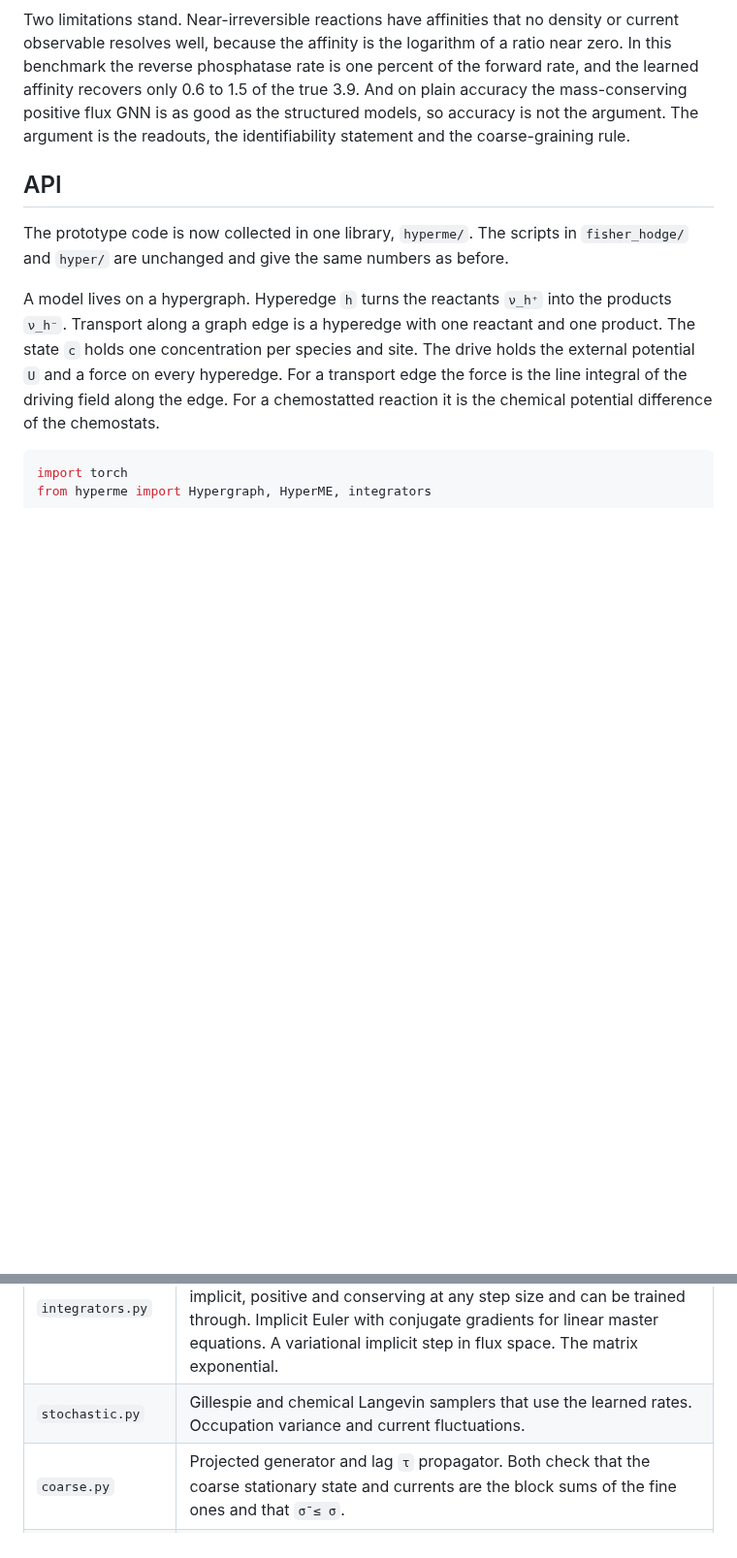
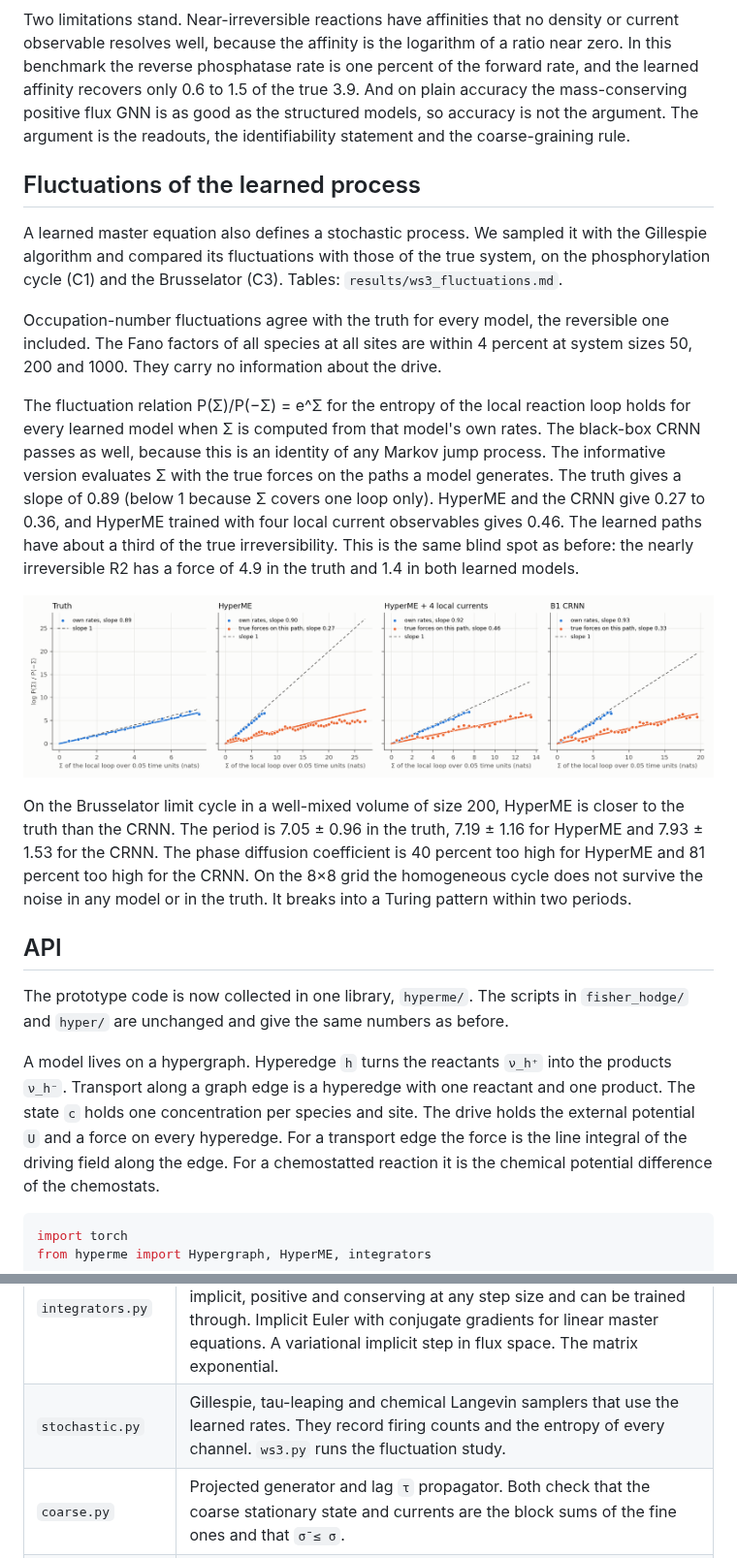
Before and after one commit to denzelzheng/Fisher-Hodge, a Markdown page: README.md, 2 parts joined by grey strips. Shown at 97% size. Drawn GitHub-style; pictures changed too: assets/ws3_fluctuation_theorem.png (added); blank space fills up the shorter version.

```diff
--- a/README.md
+++ b/README.md
@@ -164,6 +164,18 @@ The closed-form coarse model is not good at transients. The 2×2 blocks are not
 
 Two limitations stand. Near-irreversible reactions have affinities that no density or current observable resolves well, because the affinity is the logarithm of a ratio near zero. In this benchmark the reverse phosphatase rate is one percent of the forward rate, and the learned affinity recovers only 0.6 to 1.5 of the true 3.9. And on plain accuracy the mass-conserving positive flux GNN is as good as the structured models, so accuracy is not the argument. The argument is the readouts, the identifiability statement and the coarse-graining rule.
 
+## Fluctuations of the learned process
+
+A learned master equation also defines a stochastic process. We sampled it with the Gillespie algorithm and compared its fluctuations with those of the true system, on the phosphorylation cycle (C1) and the Brusselator (C3). Tables: `results/ws3_fluctuations.md`.
+
+Occupation-number fluctuations agree with the truth for every model, the reversible one included. The Fano factors of all species at all sites are within 4 percent at system sizes 50, 200 and 1000. They carry no information about the drive.
+
+The fluctuation relation P(Σ)/P(−Σ) = e^Σ for the entropy of the local reaction loop holds for every learned model when Σ is computed from that model's own rates. The black-box CRNN passes as well, because this is an identity of any Markov jump process. The informative version evaluates Σ with the true forces on the paths a model generates. The truth gives a slope of 0.89 (below 1 because Σ covers one loop only). HyperME and the CRNN give 0.27 to 0.36, and HyperME trained with four local current observables gives 0.46. The learned paths have about a third of the true irreversibility. This is the same blind spot as before: the nearly irreversible R2 has a force of 4.9 in the truth and 1.4 in both learned models.
+
+![Fluctuation relation](assets/ws3_fluctuation_theorem.png)
+
+On the Brusselator limit cycle in a well-mixed volume of size 200, HyperME is closer to the truth than the CRNN. The period is 7.05 ± 0.96 in the truth, 7.19 ± 1.16 for HyperME and 7.93 ± 1.53 for the CRNN. The phase diffusion coefficient is 40 percent too high for HyperME and 81 percent too high for the CRNN. On the 8×8 grid the homogeneous cycle does not survive the noise in any model or in the truth. It breaks into a Turing pattern within two periods.
+
 ## API
 
 The prototype code is now collected in one library, `hyperme/`. The scripts in `fisher_hodge/` and `hyper/` are unchanged and give the same numbers as before.
@@ -189,7 +201,7 @@ c, nsub = integrators.positive_ssp_rk2(model, c, model.prepare(drive), Dt=0.05)
 | `complex.py` | `Hypergraph`. It holds the stoichiometric matrix `S` and orthonormal bases of `ker S` (cycles) and `ker Sᵀ` (moieties). The main builder `reaction_transport` copies a reaction list to every site of a spatial graph. Reactions may be many-to-many with any integer coefficients. Each listed species gets its own transport edges, and chemostatted species leave the state and enter as a drive. Smaller builders cover well-mixed networks, pure transport on a graph or periodic grid, and the C1 network. On the grid the cycle basis can be built from `d₁ᵀ` and the two harmonic cochains. |
 | `model.py` | `HyperME` and its three learned parts. `FreeEnergy` is `log c + αU` plus an MLP correction, optionally with non-local features `W∗c`. `Kinetics` gives a symmetric `k > 0` from hyperedge features and, if asked, from `c`. The drive map turns the force into `A` and projects it onto `ker S`. Methods: `rates`, `flux`, `readouts`, `generator`. |
 | `integrators.py` | Explicit SSP-RK2 with positivity-preserving substeps. Modified Patankar schemes (Patankar–Euler and MPRK22), which are linearly implicit, positive and conserving at any step size and can be trained through. Implicit Euler with conjugate gradients for linear master equations. A variational implicit step in flux space. The matrix exponential. |
-| `stochastic.py` | Gillespie and chemical Langevin samplers that use the learned rates. Occupation variance and current fluctuations. |
+| `stochastic.py` | Gillespie, tau-leaping and chemical Langevin samplers that use the learned rates. They record firing counts and the entropy of every channel. `ws3.py` runs the fluctuation study. |
 | `coarse.py` | Projected generator and lag `τ` propagator. Both check that the coarse stationary state and currents are the block sums of the fine ones and that `σ̄ ≤ σ`. |
 | `baselines.py` | Flux-GNN, GNN-ODE, CRNN, reversible JKO and FINN with the same interface. FINN models transport only and treats reactions as a learned source term. |
 | `presets.py`, `train.py`, `bench.py` | The S2 TC-ME and C1 models in this form, their data, the training protocol and a speed test. |
```
Also changed, not shown: results/ws3_fluctuations.md (added, +103 -0 lines), assets/ws3_fano.png (added), 5 other files.
